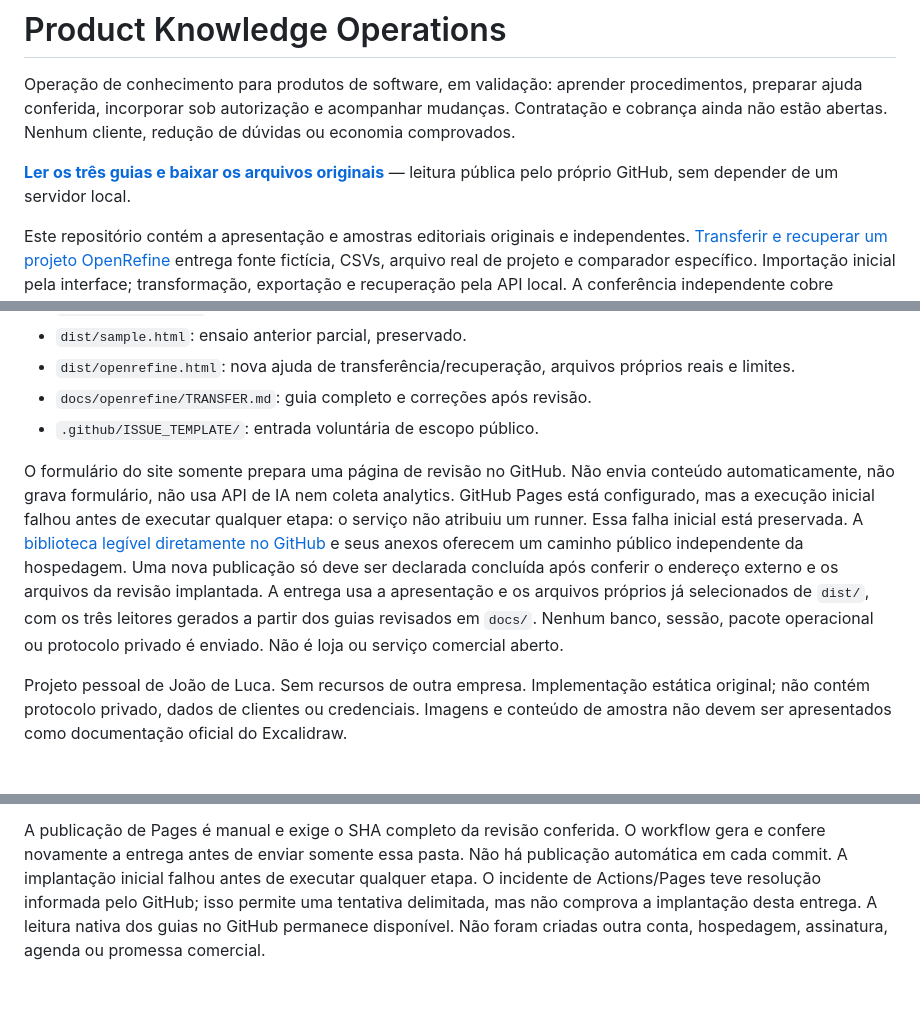
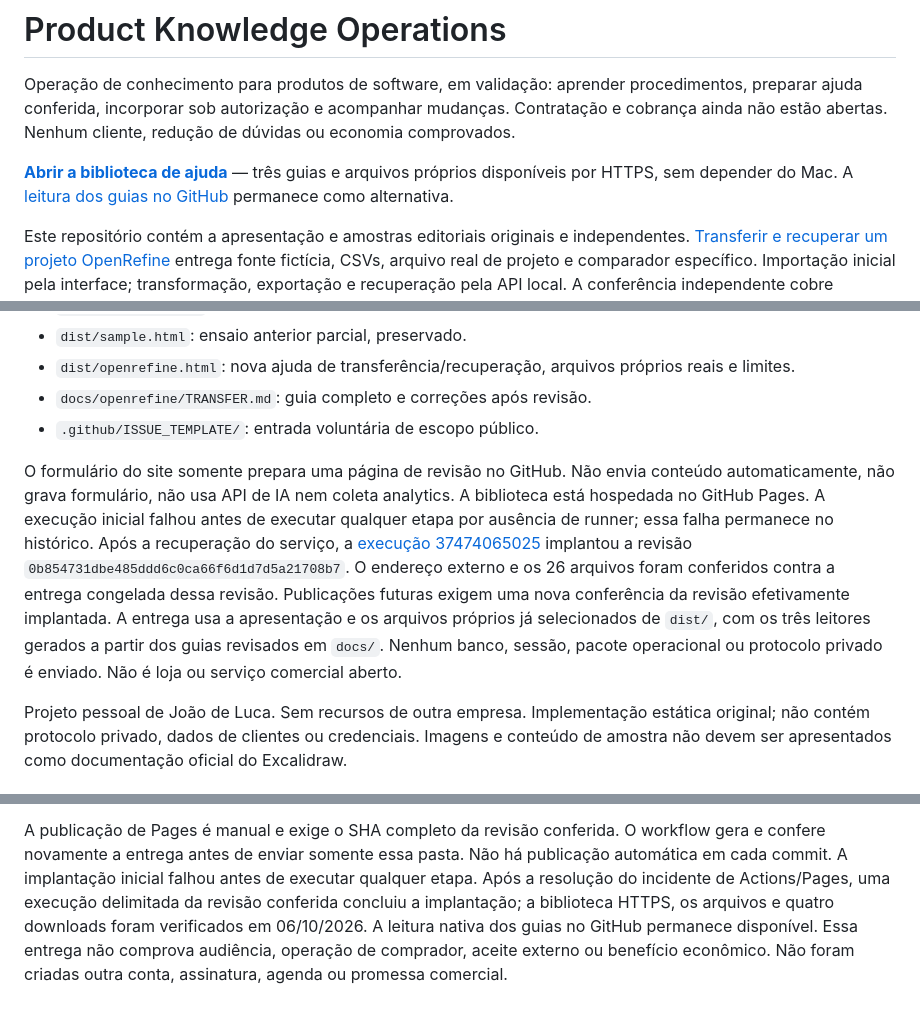
Before and after one commit to joaodeluca/product-knowledge-operations, a Markdown page: README.md, 3 parts joined by grey strips. Drawn GitHub-style.

Commit message:
Clarify recovery steps and verified library access

```diff
--- a/README.md
+++ b/README.md
@@ -2,7 +2,7 @@
 
 Operação de conhecimento para produtos de software, em validação: aprender procedimentos, preparar ajuda conferida, incorporar sob autorização e acompanhar mudanças. Contratação e cobrança ainda não estão abertas. Nenhum cliente, redução de dúvidas ou economia comprovados.
 
-**[Ler os três guias e baixar os arquivos originais](docs/README.md)** — leitura pública pelo próprio GitHub, sem depender de um servidor local.
+**[Abrir a biblioteca de ajuda](https://joaodeluca.github.io/product-knowledge-operations/library.html)** — três guias e arquivos próprios disponíveis por HTTPS, sem depender do Mac. A [leitura dos guias no GitHub](docs/README.md) permanece como alternativa.
 
 Este repositório contém a apresentação e amostras editoriais originais e independentes. [Transferir e recuperar um projeto OpenRefine](docs/openrefine/TRANSFER.md) entrega fonte fictícia, CSVs, arquivo real de projeto e comparador específico. Importação inicial pela interface; transformação, exportação e recuperação pela API local. A conferência independente cobre recuperação por API em outro workspace. CSV após desfazer perdeu espaços externos: o aceite integral original falhou, mesmo com células recuperadas. Não cobre toda a produção inicial pela interface nem prova vantagem comercial.
 
@@ -27,7 +27,7 @@ O operador avalia necessidade, entradas disponíveis, possibilidade de reproduzi
 - `docs/openrefine/TRANSFER.md`: guia completo e correções após revisão.
 - `.github/ISSUE_TEMPLATE/`: entrada voluntária de escopo público.
 
-O formulário do site somente prepara uma página de revisão no GitHub. Não envia conteúdo automaticamente, não grava formulário, não usa API de IA nem coleta analytics. GitHub Pages está configurado, mas a execução inicial falhou antes de executar qualquer etapa: o serviço não atribuiu um runner. Essa falha inicial está preservada. A [biblioteca legível diretamente no GitHub](docs/README.md) e seus anexos oferecem um caminho público independente da hospedagem. Uma nova publicação só deve ser declarada concluída após conferir o endereço externo e os arquivos da revisão implantada. A entrega usa a apresentação e os arquivos próprios já selecionados de `dist/`, com os três leitores gerados a partir dos guias revisados em `docs/`. Nenhum banco, sessão, pacote operacional ou protocolo privado é enviado. Não é loja ou serviço comercial aberto.
+O formulário do site somente prepara uma página de revisão no GitHub. Não envia conteúdo automaticamente, não grava formulário, não usa API de IA nem coleta analytics. A biblioteca está hospedada no GitHub Pages. A execução inicial falhou antes de executar qualquer etapa por ausência de runner; essa falha permanece no histórico. Após a recuperação do serviço, a [execução 37474065025](https://github.com/joaodeluca/product-knowledge-operations/actions/runs/37474065025) implantou a revisão `0b854731dbe485ddd6c0ca66f6d1d7d5a21708b7`. O endereço externo e os 26 arquivos foram conferidos contra a entrega congelada dessa revisão. Publicações futuras exigem uma nova conferência da revisão efetivamente implantada. A entrega usa a apresentação e os arquivos próprios já selecionados de `dist/`, com os três leitores gerados a partir dos guias revisados em `docs/`. Nenhum banco, sessão, pacote operacional ou protocolo privado é enviado. Não é loja ou serviço comercial aberto.
 
 Projeto pessoal de João de Luca. Sem recursos de outra empresa. Implementação estática original; não contém protocolo privado, dados de clientes ou credenciais. Imagens e conteúdo de amostra não devem ser apresentados como documentação oficial do Excalidraw.
 
@@ -56,8 +56,10 @@ a revisão editorial e os limites de cada ensaio continuam necessários.
 A publicação de Pages é manual e exige o SHA completo da revisão conferida.
 O workflow gera e confere novamente a entrega antes de enviar somente essa
 pasta. Não há publicação automática em cada commit. A implantação inicial
-falhou antes de executar qualquer etapa. O incidente de Actions/Pages teve
-resolução informada pelo GitHub; isso permite uma tentativa delimitada, mas não
-comprova a implantação desta entrega. A leitura nativa dos guias no GitHub
-permanece disponível. Não foram
-criadas outra conta, hospedagem, assinatura, agenda ou promessa comercial.
+falhou antes de executar qualquer etapa. Após a resolução do incidente de
+Actions/Pages, uma execução delimitada da revisão conferida concluiu a
+implantação; a biblioteca HTTPS, os arquivos e quatro downloads foram
+verificados em 06/10/2026. A leitura nativa dos guias no GitHub permanece
+disponível. Essa entrega não comprova audiência, operação de comprador,
+aceite externo ou benefício econômico. Não foram criadas outra conta,
+assinatura, agenda ou promessa comercial.
```
Also changed, not shown: docs/openrefine/TRANSFER.md (+5 -1 lines).
